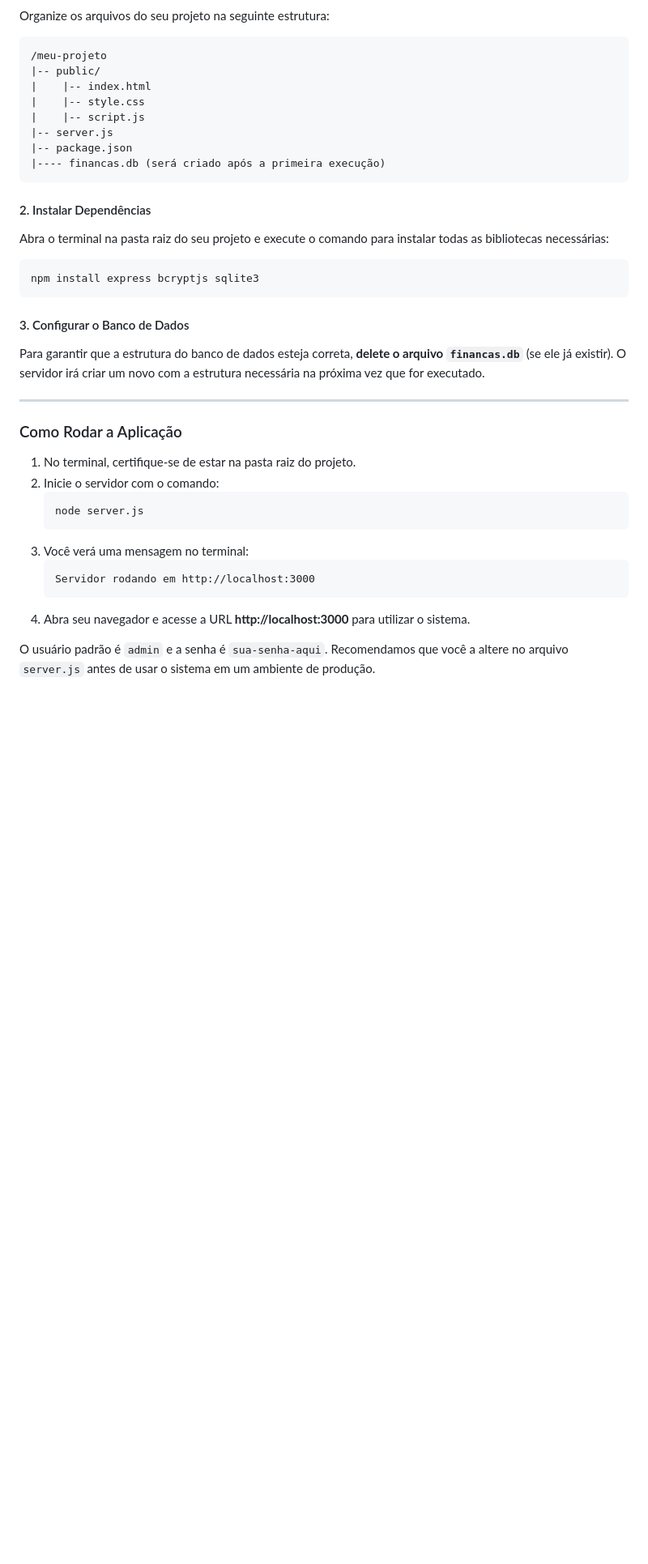
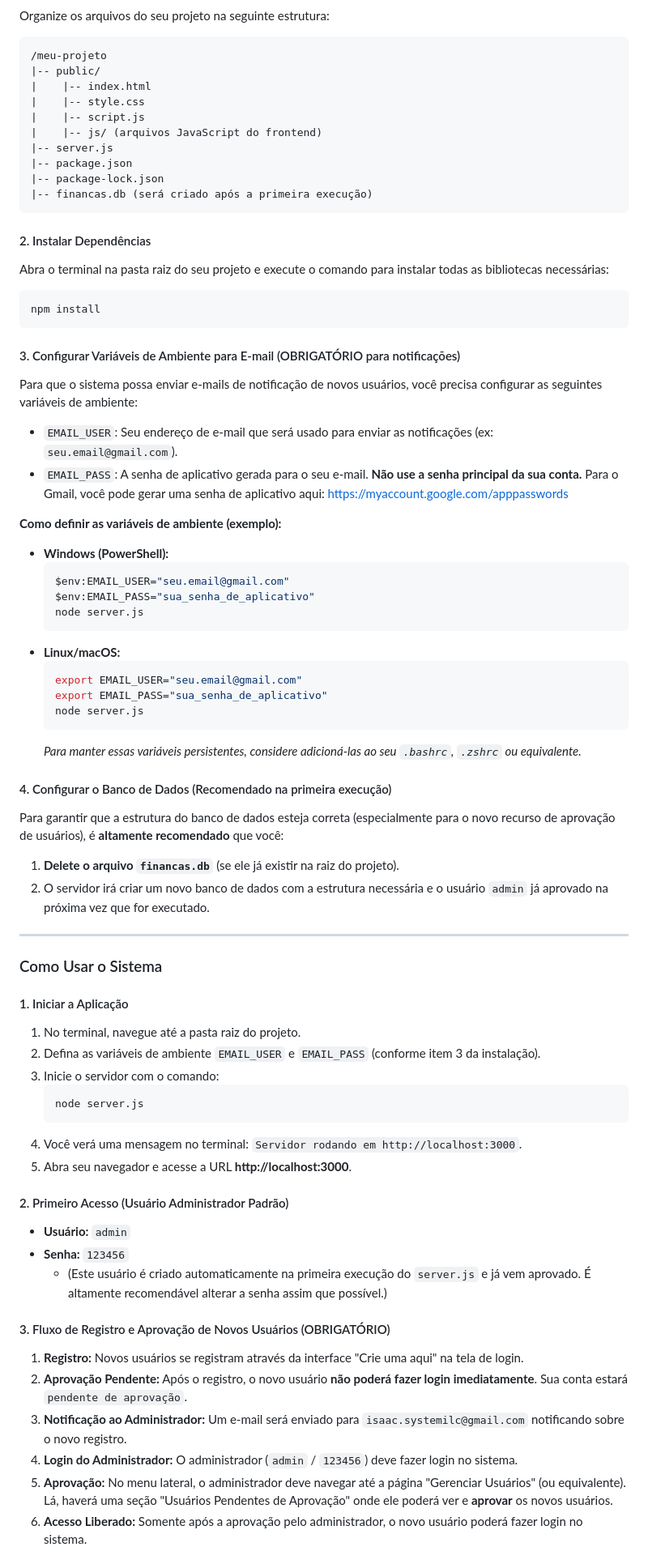
Before and after one commit to systemilc/controle-financeiro, a Markdown page: README.md, the part around one of its changes. Shown at 81% size. GitHub-like rendering; blank space fills up the shorter version.

````diff
--- a/README.md
+++ b/README.md
@@ -57,36 +76,78 @@ Organize os arquivos do seu projeto na seguinte estrutura:
 |    |-- index.html
 |    |-- style.css
 |    |-- script.js
+|    |-- js/ (arquivos JavaScript do frontend)
 |-- server.js
 |-- package.json
-|---- financas.db (será criado após a primeira execução)
+|-- package-lock.json
+|-- financas.db (será criado após a primeira execução)
 ```
 
-#### 2\. Instalar Dependências
+#### 2. Instalar Dependências
 
 Abra o terminal na pasta raiz do seu projeto e execute o comando para instalar todas as bibliotecas necessárias:
 
 ```bash
-npm install express bcryptjs sqlite3
+npm install
 ```
 
-#### 3\. Configurar o Banco de Dados
+#### 3. Configurar Variáveis de Ambiente para E-mail (OBRIGATÓRIO para notificações)
 
-Para garantir que a estrutura do banco de dados esteja correta, **delete o arquivo `financas.db`** (se ele já existir). O servidor irá criar um novo com a estrutura necessária na próxima vez que for executado.
+Para que o sistema possa enviar e-mails de notificação de novos usuários, você precisa configurar as seguintes variáveis de ambiente:
 
------
+*   `EMAIL_USER`: Seu endereço de e-mail que será usado para enviar as notificações (ex: `seu.email@gmail.com`).
+*   `EMAIL_PASS`: A senha de aplicativo gerada para o seu e-mail. **Não use a senha principal da sua conta.** Para o Gmail, você pode gerar uma senha de aplicativo aqui: [https://myaccount.google.com/apppasswords](https://myaccount.google.com/apppasswords)
 
-### Como Rodar a Aplicação
+**Como definir as variáveis de ambiente (exemplo):**
 
-1.  No terminal, certifique-se de estar na pasta raiz do projeto.
-2.  Inicie o servidor com o comando:
+*   **Windows (PowerShell):**
+    ```powershell
+    $env:EMAIL_USER="seu.email@gmail.com"
+    $env:EMAIL_PASS="sua_senha_de_aplicativo"
+    node server.js
+    ```
+*   **Linux/macOS:**
+    ```bash
+    export EMAIL_USER="seu.email@gmail.com"
+    export EMAIL_PASS="sua_senha_de_aplicativo"
+    node server.js
+    ```
+    *Para manter essas variáveis persistentes, considere adicioná-las ao seu `.bashrc`, `.zshrc` ou equivalente.*
+
+#### 4. Configurar o Banco de Dados (Recomendado na primeira execução)
+
+Para garantir que a estrutura do banco de dados esteja correta (especialmente para o novo recurso de aprovação de usuários), é **altamente recomendado** que você:
+
+1.  **Delete o arquivo `financas.db`** (se ele já existir na raiz do projeto).
+2.  O servidor irá criar um novo banco de dados com a estrutura necessária e o usuário `admin` já aprovado na próxima vez que for executado.
+
+---
+
+### Como Usar o Sistema
+
+#### 1. Iniciar a Aplicação
+
+1.  No terminal, navegue até a pasta raiz do projeto.
+2.  Defina as variáveis de ambiente `EMAIL_USER` e `EMAIL_PASS` (conforme item 3 da instalação).
+3.  Inicie o servidor com o comando:
     ```bash
     node server.js
     ```
-3.  Você verá uma mensagem no terminal:
-    ```
-    Servidor rodando em http://localhost:3000
-    ```
-4.  Abra seu navegador e acesse a URL **http://localhost:3000** para utilizar o sistema.
+4.  Você verá uma mensagem no terminal: `Servidor rodando em http://localhost:3000`.
+5.  Abra seu navegador e acesse a URL **http://localhost:3000**.
 
-O usuário padrão é `admin` e a senha é `sua-senha-aqui`. Recomendamos que você a altere no arquivo `server.js` antes de usar o sistema em um ambiente de produção.
+#### 2. Primeiro Acesso (Usuário Administrador Padrão)
+
+*   **Usuário:** `admin`
+*   **Senha:** `123456`
+    *   (Este usuário é criado automaticamente na primeira execução do `server.js` e já vem aprovado. É altamente recomendável alterar a senha assim que possível.)
+
+#### 3. Fluxo de Registro e Aprovação de Novos Usuários (OBRIGATÓRIO)
+
+1.  **Registro:** Novos usuários se registram através da interface "Crie uma aqui" na tela de login.
+2.  **Aprovação Pendente:** Após o registro, o novo usuário **não poderá fazer login imediatamente**. Sua conta estará `pendente de aprovação`.
+3.  **Notificação ao Administrador:** Um e-mail será enviado para `isaac.systemilc@gmail.com` notificando sobre o novo registro.
+4.  **Login do Administrador:** O administrador (`admin` / `123456`) deve fazer login no sistema.
+5.  **Aprovação:** No menu lateral, o administrador deve navegar até a página "Gerenciar Usuários" (ou equivalente). Lá, haverá uma seção "Usuários Pendentes de Aprovação" onde ele poderá ver e **aprovar** os novos usuários.
+6.  **Acesso Liberado:** Somente após a aprovação pelo administrador, o novo usuário poderá fazer login no sistema.
+
````
Also changed, not shown: other parts of README.md (+70 -24 lines).
